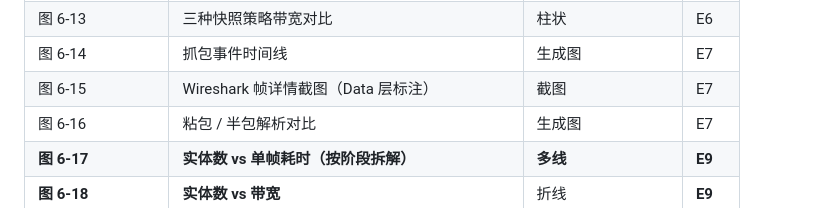
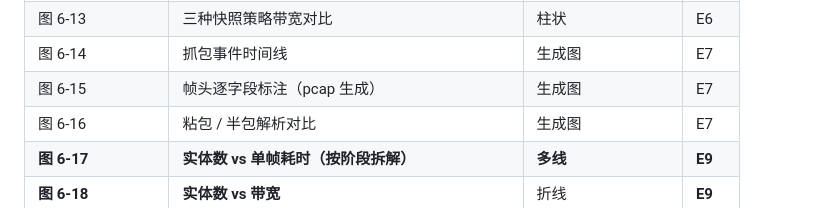
Before and after one commit to 11aqda/NGDCS, a Markdown page: docs/05-论文素材.md, the part around the change. GitHub-like rendering.

```diff
--- a/docs/05-论文素材.md
+++ b/docs/05-论文素材.md
@@ -429,7 +429,7 @@ RTT = (本地现在读数 - 我发出去时的读数) & 0xFFFFFFFF
 | 图 6-11 / 6-12 | tick 率 vs 带宽 / 插值误差 | 折线 | E5 |
 | 图 6-13 | 三种快照策略带宽对比 | 柱状 | E6 |
 | 图 6-14 | 抓包事件时间线 | 生成图 | E7 |
-| 图 6-15 | Wireshark 帧详情截图（Data 层标注） | 截图 | E7 |
+| 图 6-15 | 帧头逐字段标注（pcap 生成） | 生成图 | E7 |
 | 图 6-16 | 粘包 / 半包解析对比 | 生成图 | E7 |
 | **图 6-17** | **实体数 vs 单帧耗时（按阶段拆解）** | **多线** | **E9** |
 | **图 6-18** | **实体数 vs 带宽** | 折线 | **E9** |
```
Also changed, not shown: docs/03-实验清单.md (+3 -3 lines).
